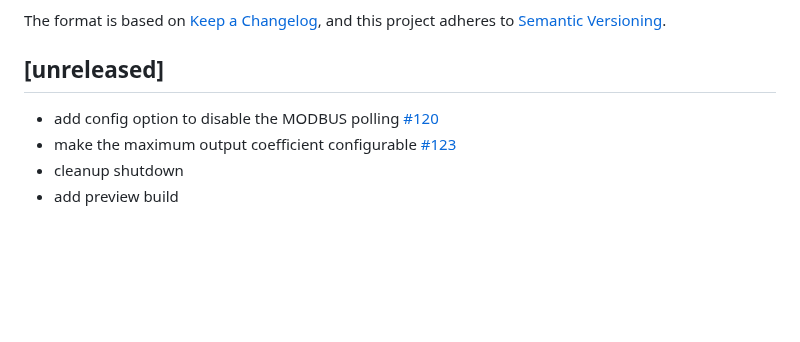
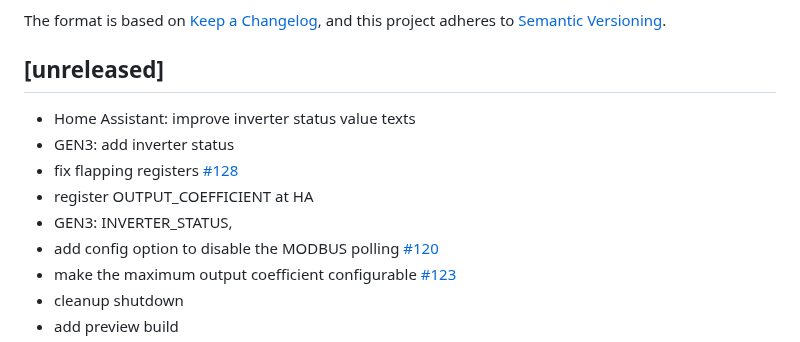
Before and after one commit to s-allius/tsun-gen3-proxy, a Markdown page: CHANGELOG.md, the part around the change. GitHub-like rendering; blank space fills up the shorter version.

Commit message:
update changelog

```diff
--- a/CHANGELOG.md
+++ b/CHANGELOG.md
@@ -7,6 +7,11 @@ and this project adheres to [Semantic Versioning](https://semver.org/spec/v2.0.0
 
 ## [unreleased]
 
+- Home Assistant: improve inverter status value texts
+- GEN3: add inverter status
+- fix flapping registers [#128](https://github.com/s-allius/tsun-gen3-proxy/issues/128)
+- register OUTPUT_COEFFICIENT at HA
+- GEN3: INVERTER_STATUS,
 - add config option to disable the MODBUS polling [#120](https://github.com/s-allius/tsun-gen3-proxy/issues/120)
 - make the maximum output coefficient configurable [#123](https://github.com/s-allius/tsun-gen3-proxy/issues/123)
 - cleanup shutdown
```
